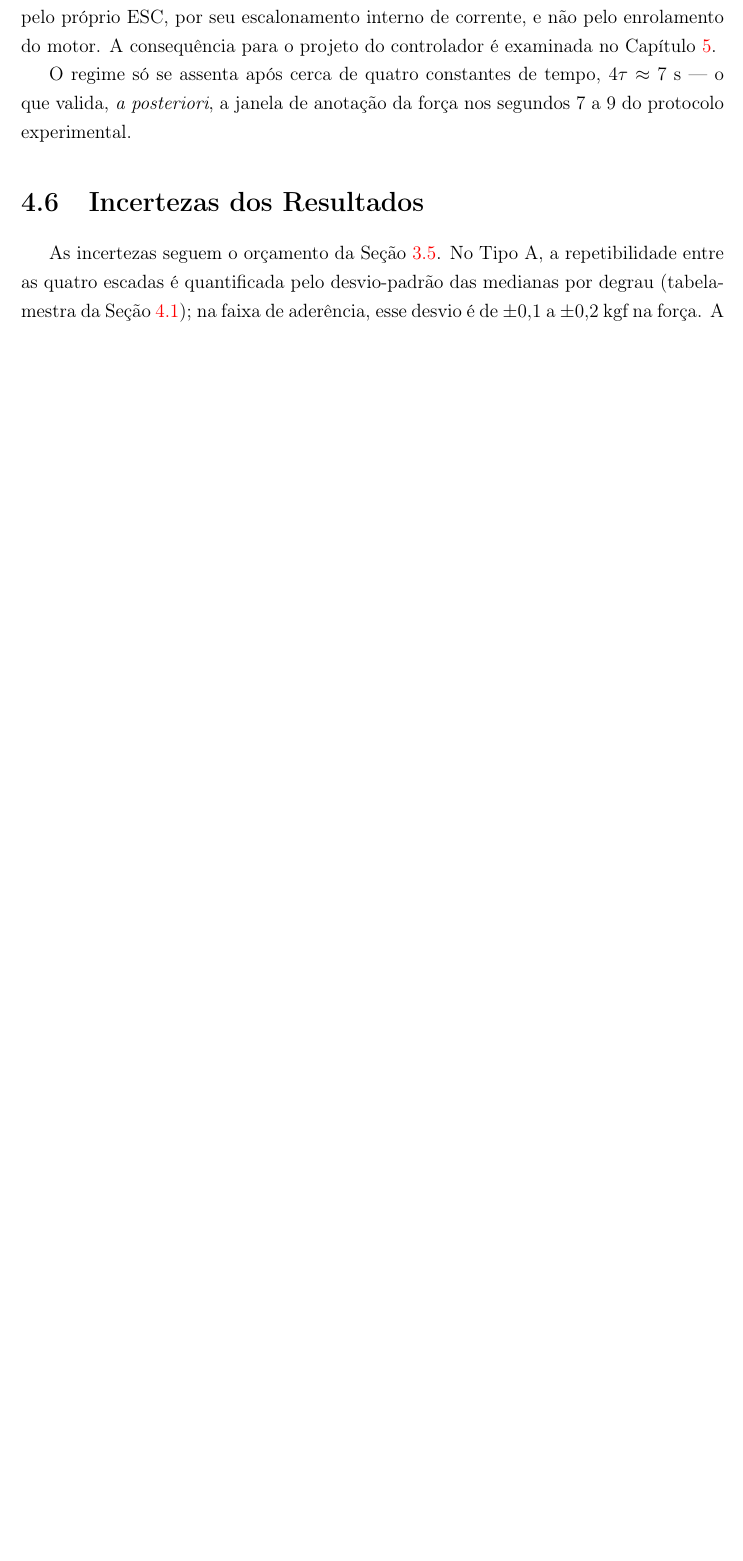
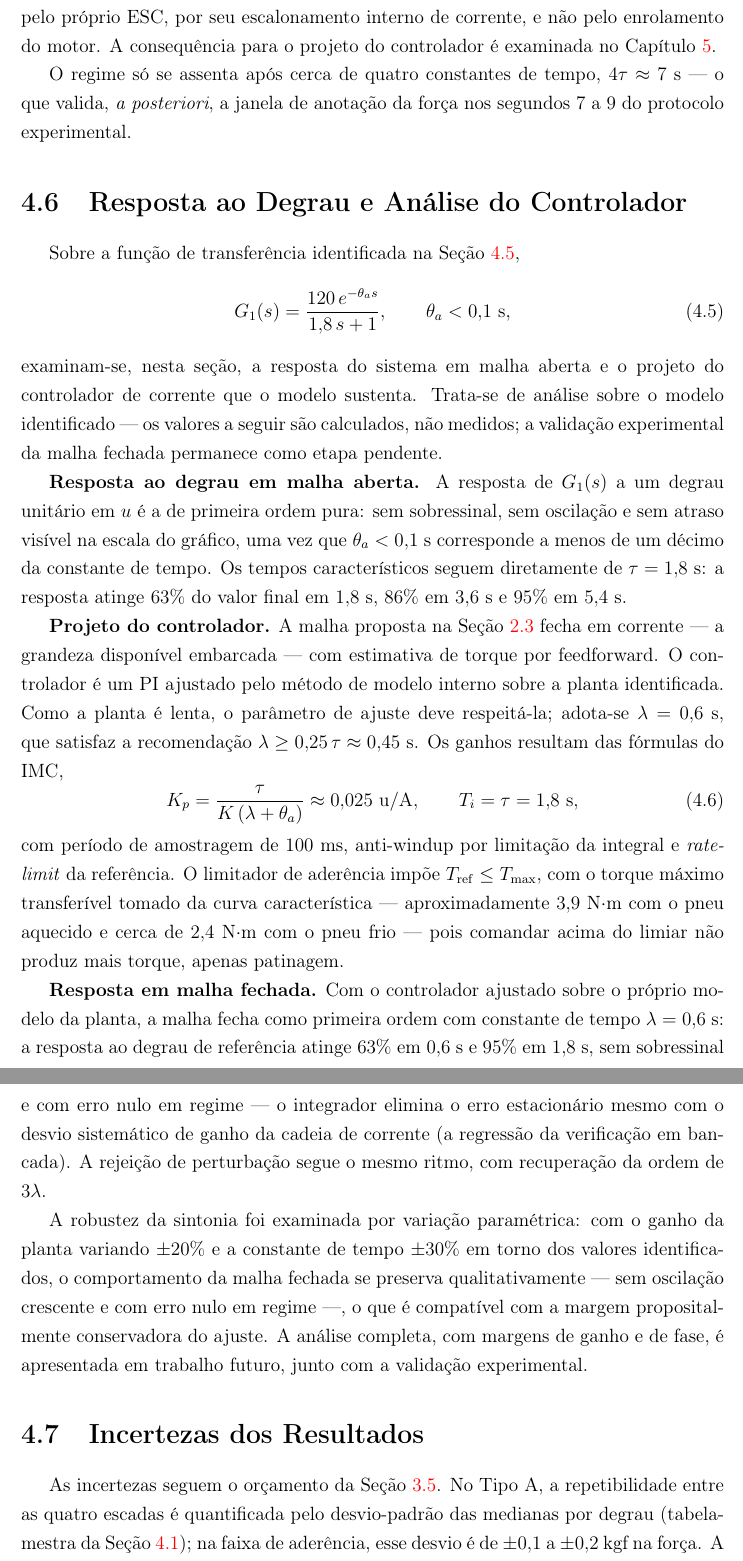
Before and after one commit to kksilva/PFC, a LaTeX book (monografia/Monografia.tex, which reads monografia/Resultados/Resultados.tex): part of page 43 of 49 before the commit and two parts of pages 43 and 44 of 50 after it, the two joined at a grey line, cut so that both start at the same text, the shorter picture padded with empty space. Compiled offline with pdfLaTeX.

Commit message:
monografia: 4.6 Resposta ao degrau e análise do controlador (PI-IMC sobre G1 identificada, malha fechada, robustez) — Cap.5 ajustado

```diff
--- a/monografia/Resultados/Resultados.tex
+++ b/monografia/Resultados/Resultados.tex
@@ -212,6 +213,59 @@ O regime só se assenta após cerca de quatro constantes de tempo, $4\tau \appro
 o que valida, \emph{a posteriori}, a janela de anotação da força nos segundos $7$ a $9$ do
 protocolo experimental.
 
+\section{Resposta ao Degrau e Análise do Controlador}
+\label{sec:rescontrolador}
+
+Sobre a função de transferência identificada na Seção \ref{sec:resdinamica},
+\begin{equation}\label{eq:g1_identificada}
+G_1(s) = \frac{120\,e^{-\theta_a s}}{1{,}8\,s + 1},
+\qquad \theta_a < 0{,}1\ \mathrm{s},
+\end{equation}
+examinam-se, nesta seção, a resposta do sistema em malha aberta e o projeto do controlador
+de corrente que o modelo sustenta. Trata-se de análise sobre o modelo identificado --- os
+valores a seguir são calculados, não medidos; a validação experimental da malha fechada
+permanece como etapa pendente.
+
+\textbf{Resposta ao degrau em malha aberta.} A resposta de $G_1(s)$ a um degrau unitário em
+$u$ é a de primeira ordem pura: sem sobressinal, sem oscilação e sem atraso visível na escala
+do gráfico, uma vez que $\theta_a < 0{,}1$ s corresponde a menos de um décimo da constante
+de tempo. Os tempos característicos seguem diretamente de $\tau = 1{,}8$ s: a resposta
+atinge $63\%$ do valor final em $1{,}8$ s, $86\%$ em $3{,}6$ s e $95\%$ em $5{,}4$ s.
+% FIGURA: resposta ao degrau em malha aberta de G_1(s) — gerar com o MATLAB (step).
+
+\textbf{Projeto do controlador.} A malha proposta na Seção \ref{sec:proposta} fecha em
+corrente --- a grandeza disponível embarcada --- com estimativa de torque por feedforward.
+O controlador é um PI ajustado pelo método de modelo interno sobre a planta identificada.
+Como a planta é lenta, o parâmetro de ajuste deve respeitá-la; adota-se $\lambda = 0{,}6$ s,
+que satisfaz a recomendação $\lambda \geq 0{,}25\,\tau \approx 0{,}45$ s. Os ganhos
+resultam das fórmulas do IMC,
+\begin{equation}\label{eq:pi_imc}
+K_p = \frac{\tau}{K\,(\lambda + \theta_a)} \approx 0{,}025\ \mathrm{u/A},
+\qquad
+T_i = \tau = 1{,}8\ \mathrm{s},
+\end{equation}
+com período de amostragem de $100$ ms, anti-windup por limitação da integral e
+\emph{rate-limit} da referência. O limitador de aderência impõe $T_\mathrm{ref} \leq
+T_\mathrm{max}$, com o torque máximo transferível tomado da curva característica ---
+aproximadamente $3{,}9$ N$\cdot$m com o pneu aquecido e cerca de $2{,}4$ N$\cdot$m com o
+pneu frio --- pois comandar acima do limiar não produz mais torque, apenas patinagem.
+
+\textbf{Resposta em malha fechada.} Com o controlador ajustado sobre o próprio modelo da
+planta, a malha fecha como primeira ordem com constante de tempo $\lambda = 0{,}6$ s: a
+resposta ao degrau de referência atinge $63\%$ em $0{,}6$ s e $95\%$ em $1{,}8$ s, sem
+sobressinal e com erro nulo em regime --- o integrador elimina o erro estacionário mesmo com
+o desvio sistemático de ganho da cadeia de corrente (a regressão da verificação em bancada).
+A rejeição de perturbação segue o mesmo ritmo, com recuperação da ordem de $3\lambda$.
+% FIGURA: resposta em malha fechada (degrau de referência e de perturbação) — gerar com o
+% MATLAB (step em malha fechada / lsim).
+
+A robustez da sintonia foi examinada por variação paramétrica: com o ganho da planta variando
+$\pm 20\%$ e a constante de tempo $\pm 30\%$ em torno dos valores identificados, o
+comportamento da malha fechada se preserva qualitativamente --- sem oscilação crescente e com
+erro nulo em regime ---, o que é compatível com a margem propositalmente conservadora do
+ajuste. A análise completa, com margens de ganho e de fase, é apresentada em trabalho futuro,
+junto com a validação experimental.
+
 \section{Incertezas dos Resultados}
 \label{sec:resincerteza}
 
```
Also changed, not shown: monografia/Conclusao/Conclusao.tex (+6 -5 lines), monografia/Resultados/Resultados.tex (10 more changed lines).
